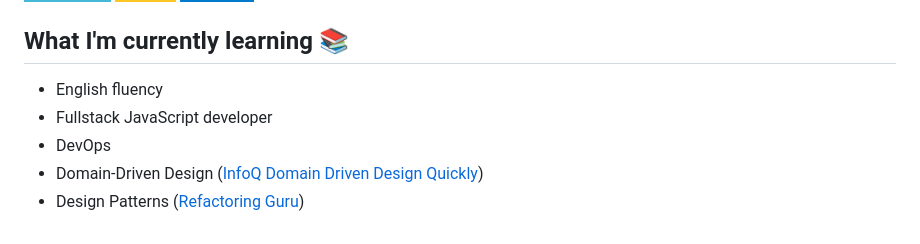
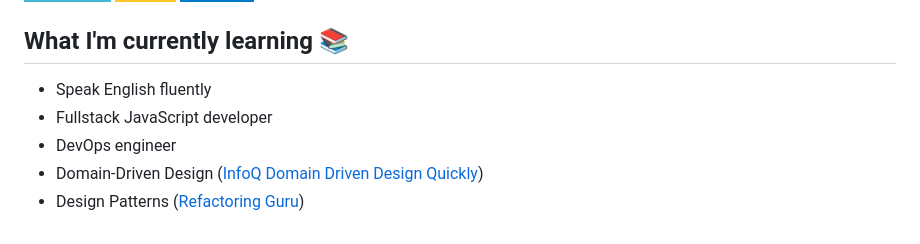
Before and after one commit to nhannguyendevjs/nhannguyen, a Markdown page: README.md, the part around the change. Drawn GitHub-style; badges without logos.

```diff
--- a/README.md
+++ b/README.md
@@ -65,8 +65,8 @@ I'm a web developer, and I am really passionate about leaning web development.
 
 ## What I'm currently learning 📚
 
-- English fluency
+- Speak English fluently
 - Fullstack JavaScript developer
-- DevOps
+- DevOps engineer
 - Domain-Driven Design ([InfoQ Domain Driven Design Quickly](https://www.infoq.com/minibooks/domain-driven-design-quickly/))
 - Design Patterns ([Refactoring Guru](https://refactoring.guru/design-patterns))
```
